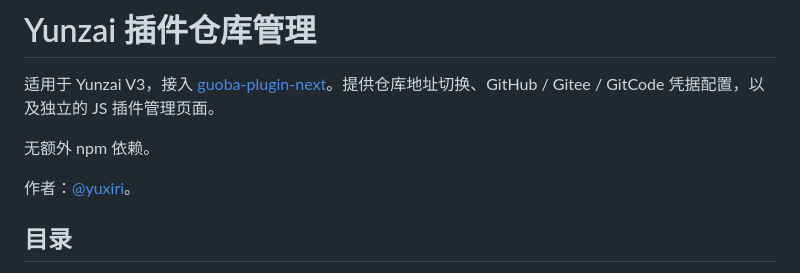
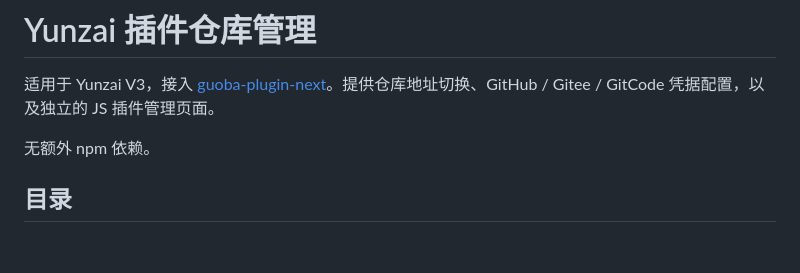
Before and after one commit to yuxiri/yunzai-repo-manager, a Markdown page: README.md, the part around the change. Drawn GitHub-style; blank space fills up the shorter version.

```diff
--- a/README.md
+++ b/README.md
@@ -3,8 +3,6 @@
 适用于 Yunzai V3，接入 [guoba-plugin-next](https://github.com/cchanlan/guoba-plugin-next)。提供仓库地址切换、GitHub / Gitee / GitCode 凭据配置，以及独立的 JS 插件管理页面。
 
 无额外 npm 依赖。
-
-作者：[@yuxiri](https://github.com/yuxiri)。
 
 ## 目录
 
```
